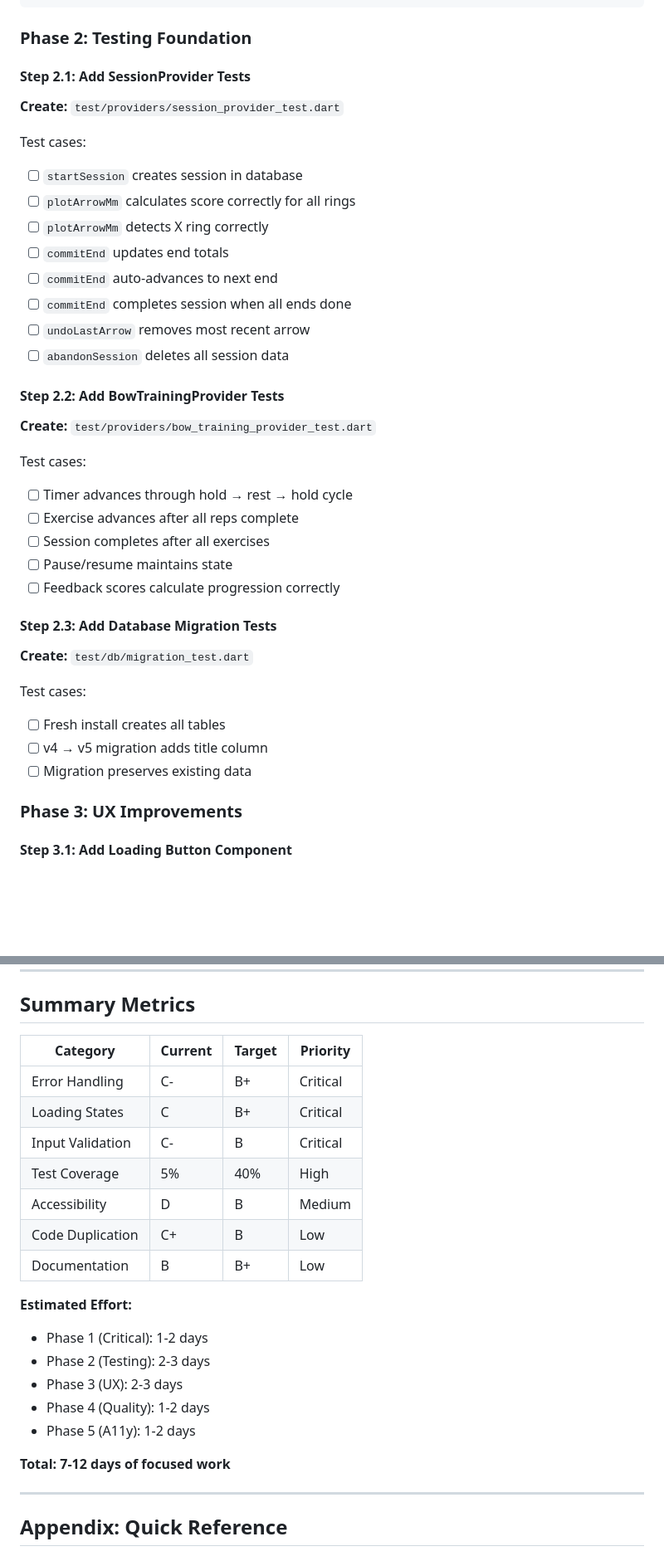
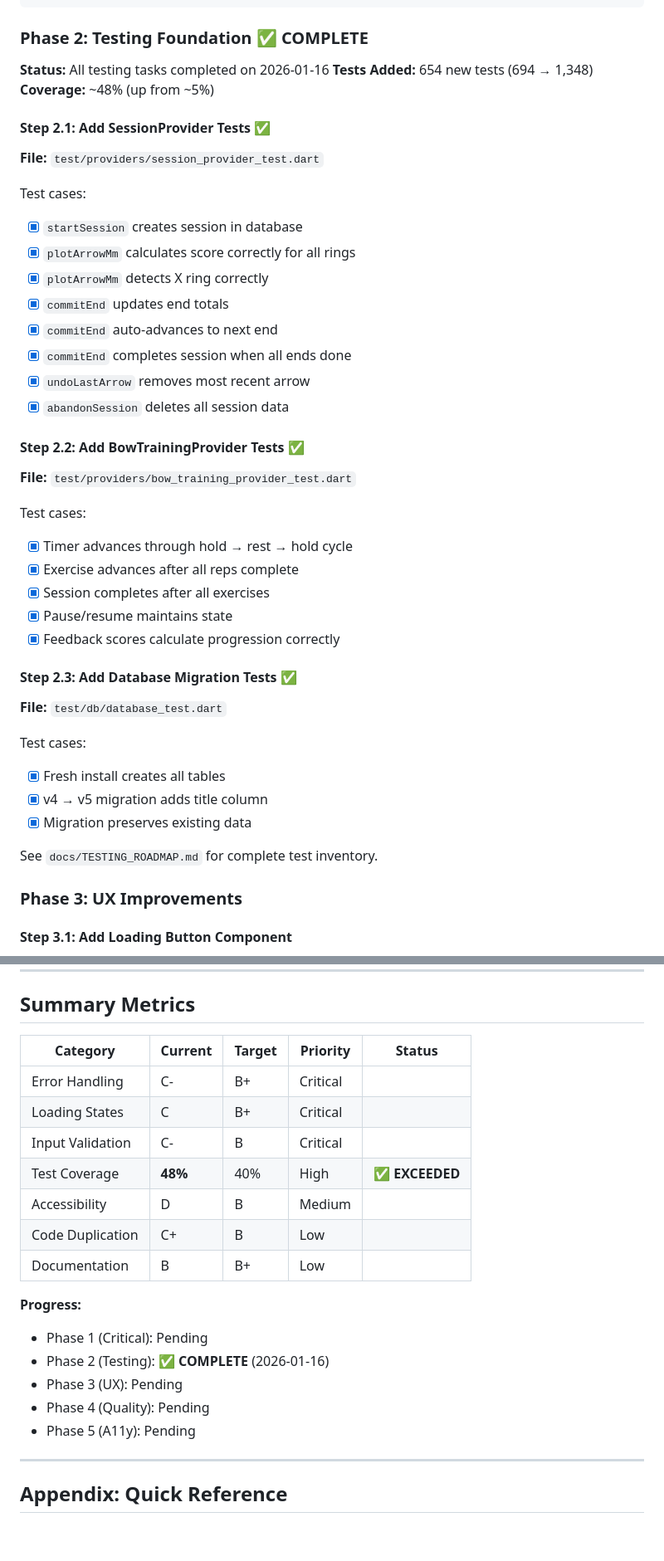
Before and after one commit to patrickhustonoly1996/archery-super-app, a Markdown page: docs/CODE_REVIEW_AND_UPGRADE_ROADMAP.md, 2 parts joined by grey strips. Shown at 83% size. Rendered like a GitHub page; blank space fills up the shorter version.

````diff
--- a/docs/CODE_REVIEW_AND_UPGRADE_ROADMAP.md
+++ b/docs/CODE_REVIEW_AND_UPGRADE_ROADMAP.md
@@ -765,38 +744,44 @@ class EmptyState extends StatelessWidget {
 }
 ```
 
-### Phase 2: Testing Foundation
+### Phase 2: Testing Foundation ✅ COMPLETE
 
-#### Step 2.1: Add SessionProvider Tests
-**Create:** `test/providers/session_provider_test.dart`
+**Status:** All testing tasks completed on 2026-01-16
+**Tests Added:** 654 new tests (694 → 1,348)
+**Coverage:** ~48% (up from ~5%)
+
+#### Step 2.1: Add SessionProvider Tests ✅
+**File:** `test/providers/session_provider_test.dart`
 
 Test cases:
-- [ ] `startSession` creates session in database
-- [ ] `plotArrowMm` calculates score correctly for all rings
-- [ ] `plotArrowMm` detects X ring correctly
-- [ ] `commitEnd` updates end totals
-- [ ] `commitEnd` auto-advances to next end
-- [ ] `commitEnd` completes session when all ends done
-- [ ] `undoLastArrow` removes most recent arrow
-- [ ] `abandonSession` deletes all session data
+- [x] `startSession` creates session in database
+- [x] `plotArrowMm` calculates score correctly for all rings
+- [x] `plotArrowMm` detects X ring correctly
+- [x] `commitEnd` updates end totals
+- [x] `commitEnd` auto-advances to next end
+- [x] `commitEnd` completes session when all ends done
+- [x] `undoLastArrow` removes most recent arrow
+- [x] `abandonSession` deletes all session data
 
-#### Step 2.2: Add BowTrainingProvider Tests
-**Create:** `test/providers/bow_training_provider_test.dart`
+#### Step 2.2: Add BowTrainingProvider Tests ✅
+**File:** `test/providers/bow_training_provider_test.dart`
 
 Test cases:
-- [ ] Timer advances through hold → rest → hold cycle
-- [ ] Exercise advances after all reps complete
-- [ ] Session completes after all exercises
-- [ ] Pause/resume maintains state
-- [ ] Feedback scores calculate progression correctly
+- [x] Timer advances through hold → rest → hold cycle
+- [x] Exercise advances after all reps complete
+- [x] Session completes after all exercises
+- [x] Pause/resume maintains state
+- [x] Feedback scores calculate progression correctly
 
-#### Step 2.3: Add Database Migration Tests
-**Create:** `test/db/migration_test.dart`
+#### Step 2.3: Add Database Migration Tests ✅
+**File:** `test/db/database_test.dart`
 
 Test cases:
-- [ ] Fresh install creates all tables
-- [ ] v4 → v5 migration adds title column
-- [ ] Migration preserves existing data
+- [x] Fresh install creates all tables
+- [x] v4 → v5 migration adds title column
+- [x] Migration preserves existing data
+
+See `docs/TESTING_ROADMAP.md` for complete test inventory.
 
 ### Phase 3: UX Improvements
 
@@ -859,24 +844,22 @@ class LoadingButton extends StatelessWidget {
 
 ## Summary Metrics
 
-| Category | Current | Target | Priority |
-|----------|---------|--------|----------|
-| Error Handling | C- | B+ | Critical |
-| Loading States | C | B+ | Critical |
-| Input Validation | C- | B | Critical |
-| Test Coverage | 5% | 40% | High |
-| Accessibility | D | B | Medium |
-| Code Duplication | C+ | B | Low |
-| Documentation | B | B+ | Low |
+| Category | Current | Target | Priority | Status |
+|----------|---------|--------|----------|--------|
+| Error Handling | C- | B+ | Critical | |
+| Loading States | C | B+ | Critical | |
+| Input Validation | C- | B | Critical | |
+| Test Coverage | **48%** | 40% | High | ✅ **EXCEEDED** |
+| Accessibility | D | B | Medium | |
+| Code Duplication | C+ | B | Low | |
+| Documentation | B | B+ | Low | |
 
-**Estimated Effort:**
-- Phase 1 (Critical): 1-2 days
-- Phase 2 (Testing): 2-3 days
-- Phase 3 (UX): 2-3 days
-- Phase 4 (Quality): 1-2 days
-- Phase 5 (A11y): 1-2 days
-
-**Total: 7-12 days of focused work**
+**Progress:**
+- Phase 1 (Critical): Pending
+- Phase 2 (Testing): ✅ **COMPLETE** (2026-01-16)
+- Phase 3 (UX): Pending
+- Phase 4 (Quality): Pending
+- Phase 5 (A11y): Pending
 
 ---
 
````
Also changed, not shown: other parts of docs/CODE_REVIEW_AND_UPGRADE_ROADMAP.md (+34 -74 lines).
